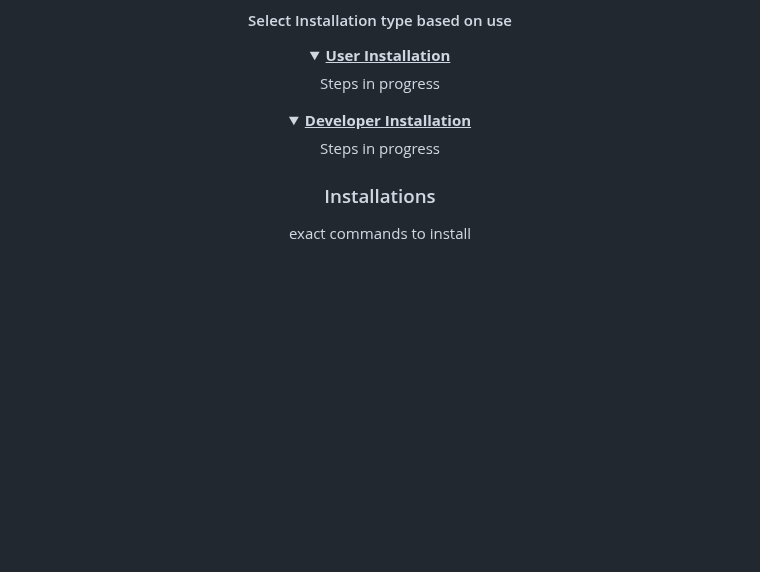
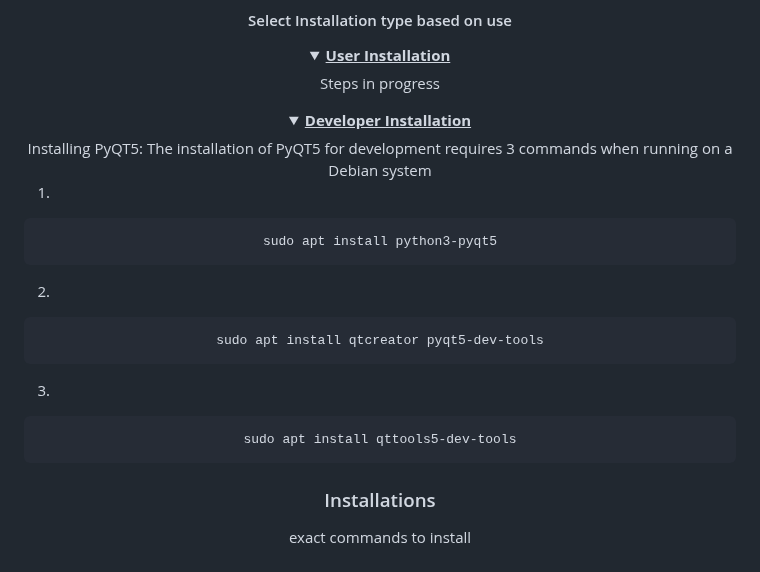
Before and after one commit to zachA214/Adelson_Senior_Capstone, a Markdown page: README.md, the part around the change. Drawn GitHub-style; folded sections open; blank space fills up the shorter version.

Commit message:
added pyqt5 developer installation
the step by step instructions for installing pyqt5 as a developer

````diff
--- a/README.md
+++ b/README.md
@@ -133,7 +133,24 @@ sudo apt install nmap
 
 <details>
   <summary><ins><strong>Developer Installation</strong></ins></summary>
-  Steps in progress
+  Installing PyQT5:
+  The installation of PyQT5 for development requires 3 commands when running on a Debian system
+
+ 1.
+ ```sh
+sudo apt install python3-pyqt5
+ ```
+
+2.
+```sh
+sudo apt install qtcreator pyqt5-dev-tools
+```
+
+3.
+```sh
+sudo apt install qttools5-dev-tools
+```
+
 </details>
 
 ### Installations
````
